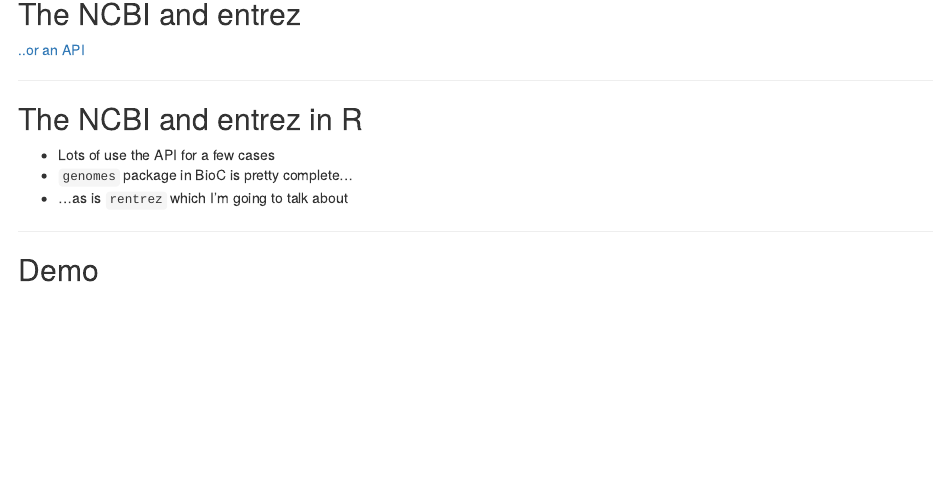
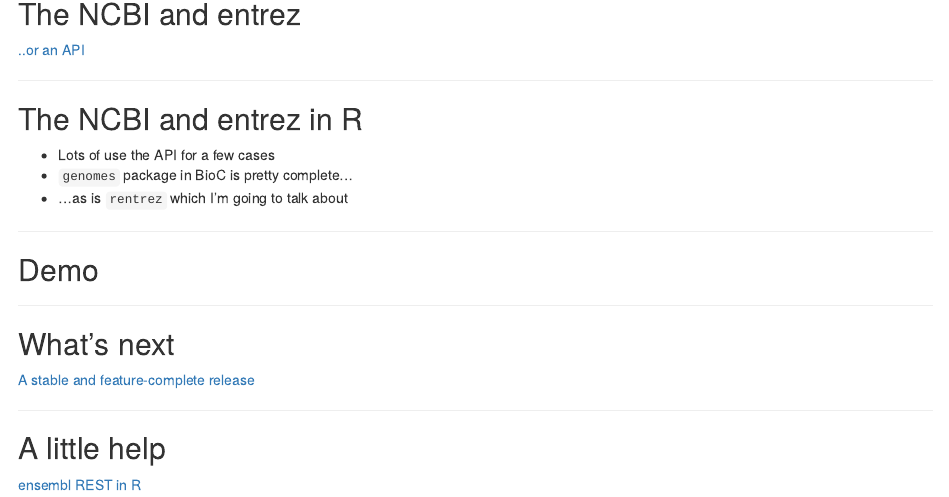
Before and after one commit to dwinter/ropensci-comcall, an R Markdown document (index.Rmd): the page in a window 1100 px wide, from 1340 px down. Rendered offline with R 4.5, knitr and Pandoc, with nearby package versions; some code elsewhere in the file could not run offline.

Commit message:
added final slides/links

```diff
--- a/index.Rmd
+++ b/index.Rmd
@@ -88,3 +88,16 @@
 ---
 
 ## Demo
+
+---
+
+## What's next
+
+[A stable and feature-complete
+release](https://github.com/ropensci/rentrez/milestones)
+
+---
+
+## A little help
+
+[ensembl REST in R](https://github.com/dwinter/rensembl)
```
Also changed, not shown: 1 other file.
